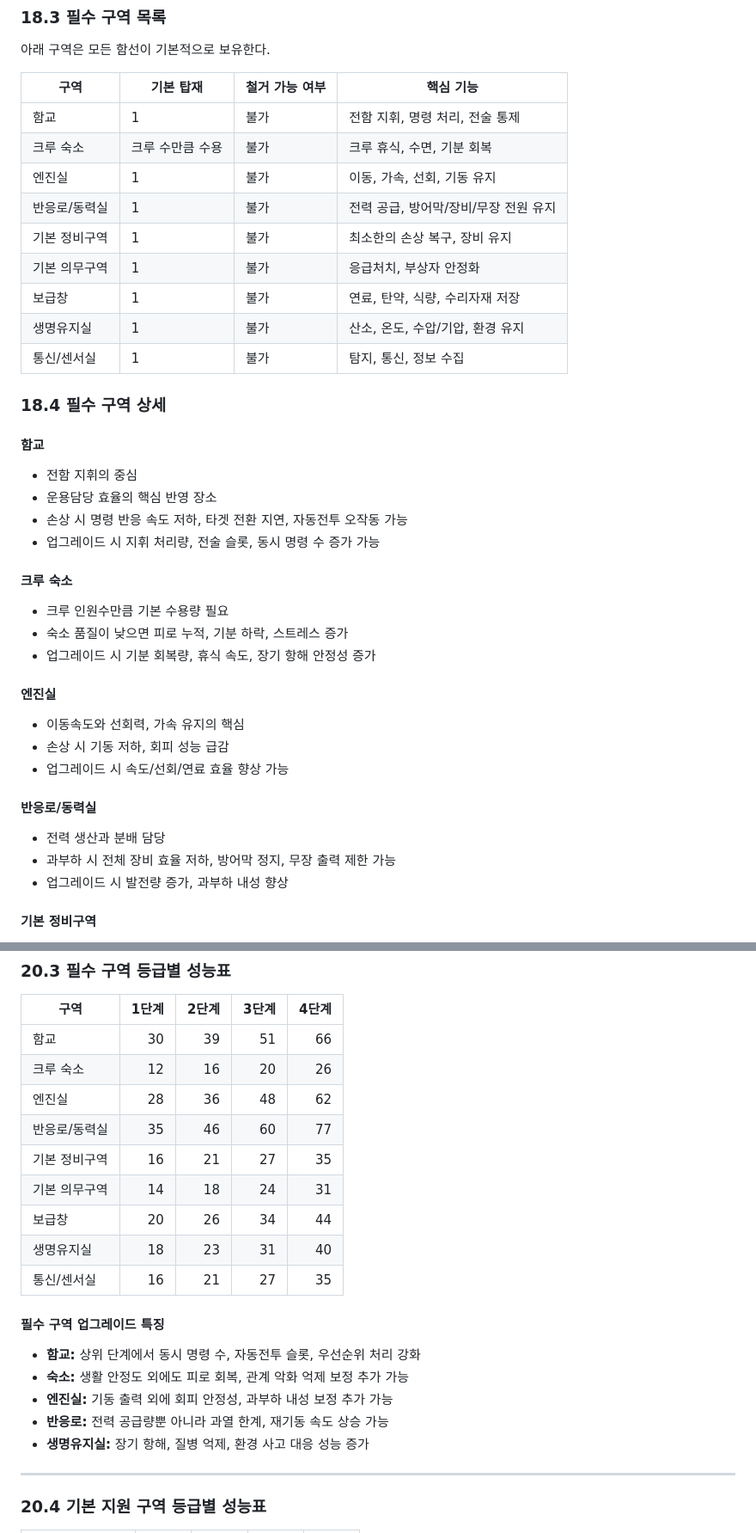
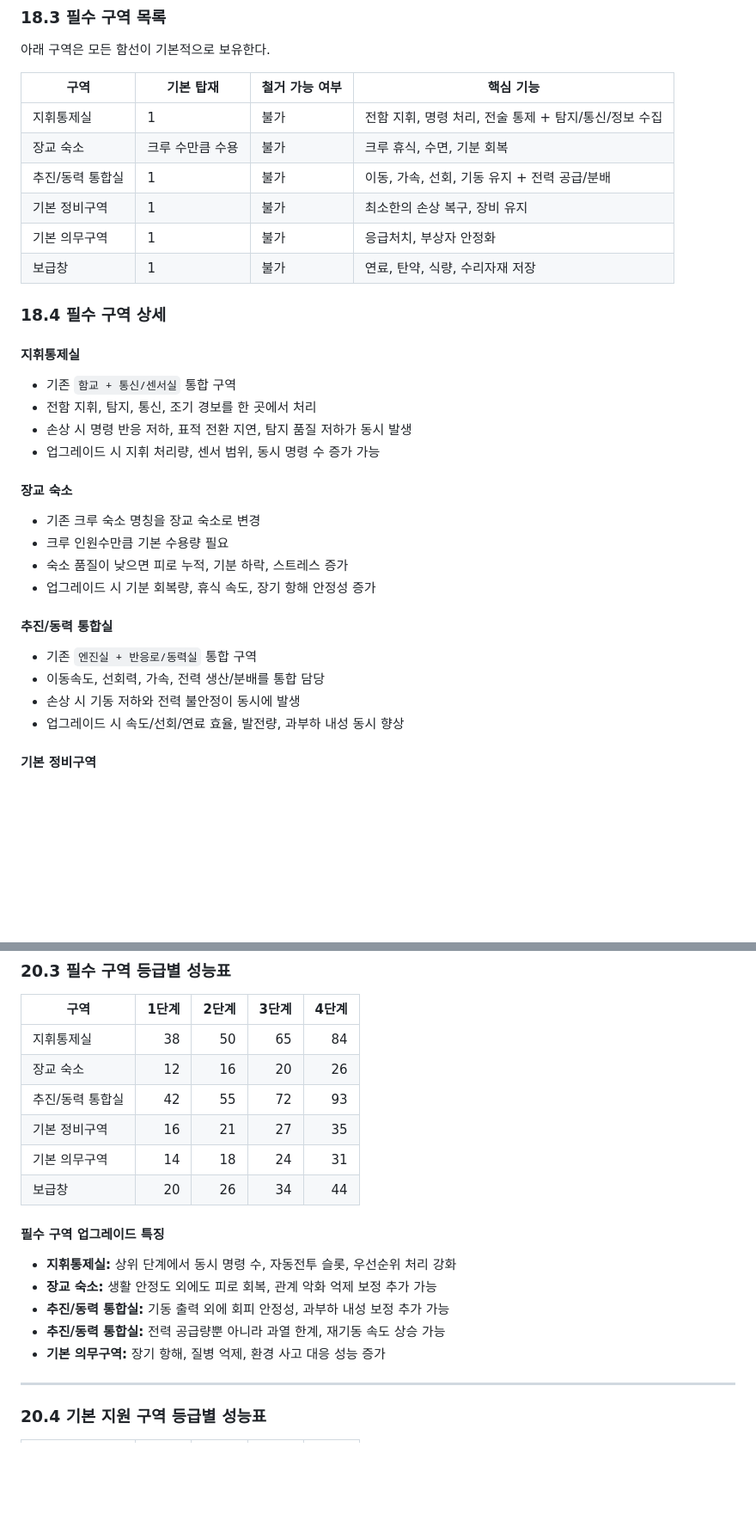
Before and after one commit to onemore88/codexTest, a Markdown page: 시스템기획_데이터.md, 2 parts joined by grey strips. Shown at 86% size. Drawn GitHub-style; blank space fills up the shorter version.

```diff
--- a/시스템기획_데이터.md
+++ b/시스템기획_데이터.md
@@ -787,38 +787,32 @@
 
 | 구역 | 기본 탑재 | 철거 가능 여부 | 핵심 기능 |
 |---|---|---|---|
-| 함교 | 1 | 불가 | 전함 지휘, 명령 처리, 전술 통제 |
-| 크루 숙소 | 크루 수만큼 수용 | 불가 | 크루 휴식, 수면, 기분 회복 |
-| 엔진실 | 1 | 불가 | 이동, 가속, 선회, 기동 유지 |
-| 반응로/동력실 | 1 | 불가 | 전력 공급, 방어막/장비/무장 전원 유지 |
+| 지휘통제실 | 1 | 불가 | 전함 지휘, 명령 처리, 전술 통제 + 탐지/통신/정보 수집 |
+| 장교 숙소 | 크루 수만큼 수용 | 불가 | 크루 휴식, 수면, 기분 회복 |
+| 추진/동력 통합실 | 1 | 불가 | 이동, 가속, 선회, 기동 유지 + 전력 공급/분배 |
 | 기본 정비구역 | 1 | 불가 | 최소한의 손상 복구, 장비 유지 |
 | 기본 의무구역 | 1 | 불가 | 응급처치, 부상자 안정화 |
 | 보급창 | 1 | 불가 | 연료, 탄약, 식량, 수리자재 저장 |
-| 생명유지실 | 1 | 불가 | 산소, 온도, 수압/기압, 환경 유지 |
-| 통신/센서실 | 1 | 불가 | 탐지, 통신, 정보 수집 |
 
 ### 18.4 필수 구역 상세
 
-#### 함교
-- 전함 지휘의 중심
-- 운용담당 효율의 핵심 반영 장소
-- 손상 시 명령 반응 속도 저하, 타겟 전환 지연, 자동전투 오작동 가능
-- 업그레이드 시 지휘 처리량, 전술 슬롯, 동시 명령 수 증가 가능
-
-#### 크루 숙소
+#### 지휘통제실
+- 기존 `함교 + 통신/센서실` 통합 구역
+- 전함 지휘, 탐지, 통신, 조기 경보를 한 곳에서 처리
+- 손상 시 명령 반응 저하, 표적 전환 지연, 탐지 품질 저하가 동시 발생
+- 업그레이드 시 지휘 처리량, 센서 범위, 동시 명령 수 증가 가능
+
+#### 장교 숙소
+- 기존 크루 숙소 명칭을 장교 숙소로 변경
 - 크루 인원수만큼 기본 수용량 필요
 - 숙소 품질이 낮으면 피로 누적, 기분 하락, 스트레스 증가
 - 업그레이드 시 기분 회복량, 휴식 속도, 장기 항해 안정성 증가
 
-#### 엔진실
-- 이동속도와 선회력, 가속 유지의 핵심
-- 손상 시 기동 저하, 회피 성능 급감
-- 업그레이드 시 속도/선회/연료 효율 향상 가능
-
-#### 반응로/동력실
-- 전력 생산과 분배 담당
-- 과부하 시 전체 장비 효율 저하, 방어막 정지, 무장 출력 제한 가능
-- 업그레이드 시 발전량 증가, 과부하 내성 향상
+#### 추진/동력 통합실
+- 기존 `엔진실 + 반응로/동력실` 통합 구역
+- 이동속도, 선회력, 가속, 전력 생산/분배를 통합 담당
+- 손상 시 기동 저하와 전력 불안정이 동시에 발생
+- 업그레이드 시 속도/선회/연료 효율, 발전량, 과부하 내성 동시 향상
 
 #### 기본 정비구역
 - 전투 후 최소 복구를 담당
@@ -1709,22 +1685,19 @@
 
 | 구역 | 1단계 | 2단계 | 3단계 | 4단계 |
 |---|---:|---:|---:|---:|
-| 함교 | 30 | 39 | 51 | 66 |
-| 크루 숙소 | 12 | 16 | 20 | 26 |
-| 엔진실 | 28 | 36 | 48 | 62 |
-| 반응로/동력실 | 35 | 46 | 60 | 77 |
+| 지휘통제실 | 38 | 50 | 65 | 84 |
+| 장교 숙소 | 12 | 16 | 20 | 26 |
+| 추진/동력 통합실 | 42 | 55 | 72 | 93 |
 | 기본 정비구역 | 16 | 21 | 27 | 35 |
 | 기본 의무구역 | 14 | 18 | 24 | 31 |
 | 보급창 | 20 | 26 | 34 | 44 |
-| 생명유지실 | 18 | 23 | 31 | 40 |
-| 통신/센서실 | 16 | 21 | 27 | 35 |
 
 #### 필수 구역 업그레이드 특징
-- **함교:** 상위 단계에서 동시 명령 수, 자동전투 슬롯, 우선순위 처리 강화
-- **숙소:** 생활 안정도 외에도 피로 회복, 관계 악화 억제 보정 추가 가능
-- **엔진실:** 기동 출력 외에 회피 안정성, 과부하 내성 보정 추가 가능
-- **반응로:** 전력 공급량뿐 아니라 과열 한계, 재기동 속도 상승 가능
-- **생명유지실:** 장기 항해, 질병 억제, 환경 사고 대응 성능 증가
+- **지휘통제실:** 상위 단계에서 동시 명령 수, 자동전투 슬롯, 우선순위 처리 강화
+- **장교 숙소:** 생활 안정도 외에도 피로 회복, 관계 악화 억제 보정 추가 가능
+- **추진/동력 통합실:** 기동 출력 외에 회피 안정성, 과부하 내성 보정 추가 가능
+- **추진/동력 통합실:** 전력 공급량뿐 아니라 과열 한계, 재기동 속도 상승 가능
+- **기본 의무구역:** 장기 항해, 질병 억제, 환경 사고 대응 성능 증가
 
 ---
 
```
Also changed, not shown: other parts of 시스템기획_데이터.md (+90 -113 lines).
